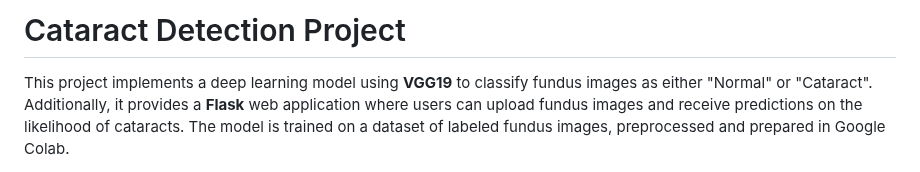
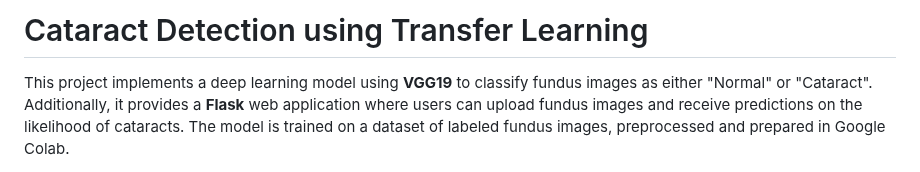
Before and after one commit to lucidopus/FundusVision, a Markdown page: README.md, the part around the change. Drawn GitHub-style.

```diff
--- a/README.md
+++ b/README.md
@@ -1,4 +1,4 @@
-# Cataract Detection Project
+# Cataract Detection using Transfer Learning
 
 This project implements a deep learning model using **VGG19** to classify fundus images as either "Normal" or "Cataract". Additionally, it provides a **Flask** web application where users can upload fundus images and receive predictions on the likelihood of cataracts. The model is trained on a dataset of labeled fundus images, preprocessed and prepared in Google Colab.
 
```
